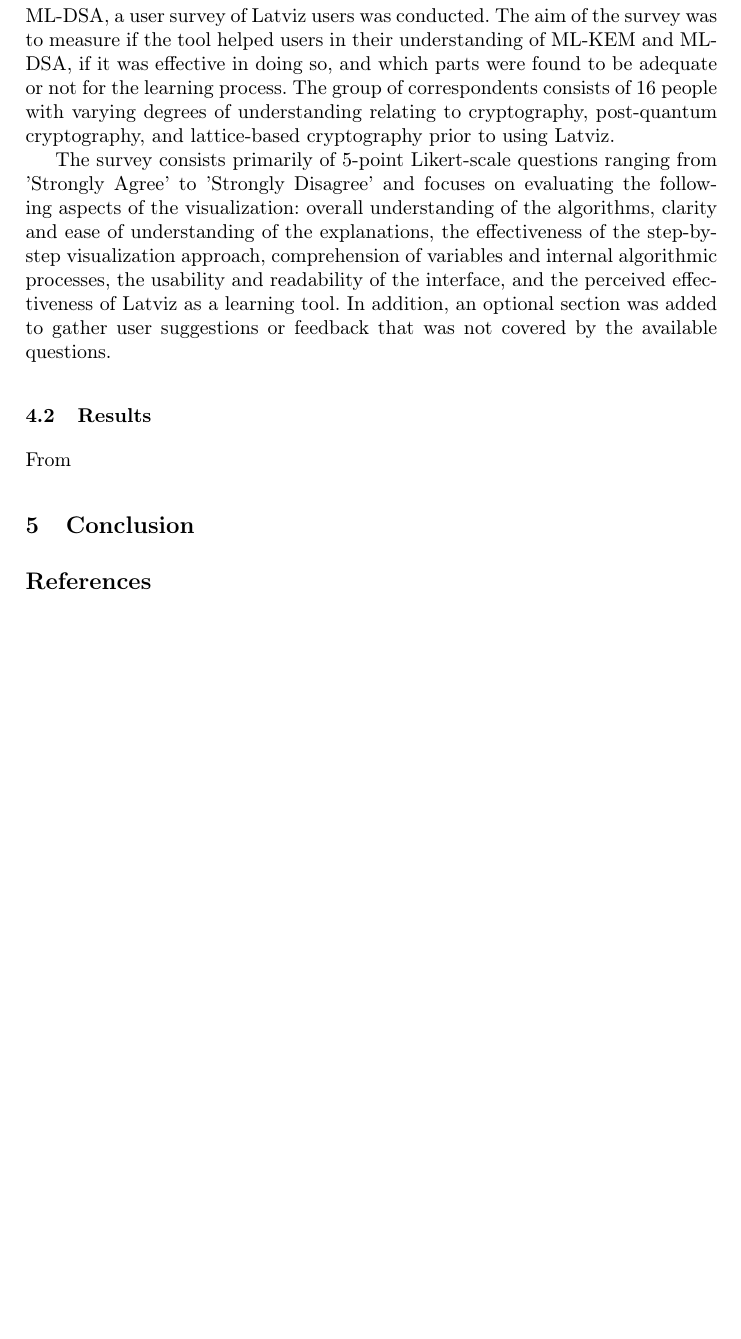
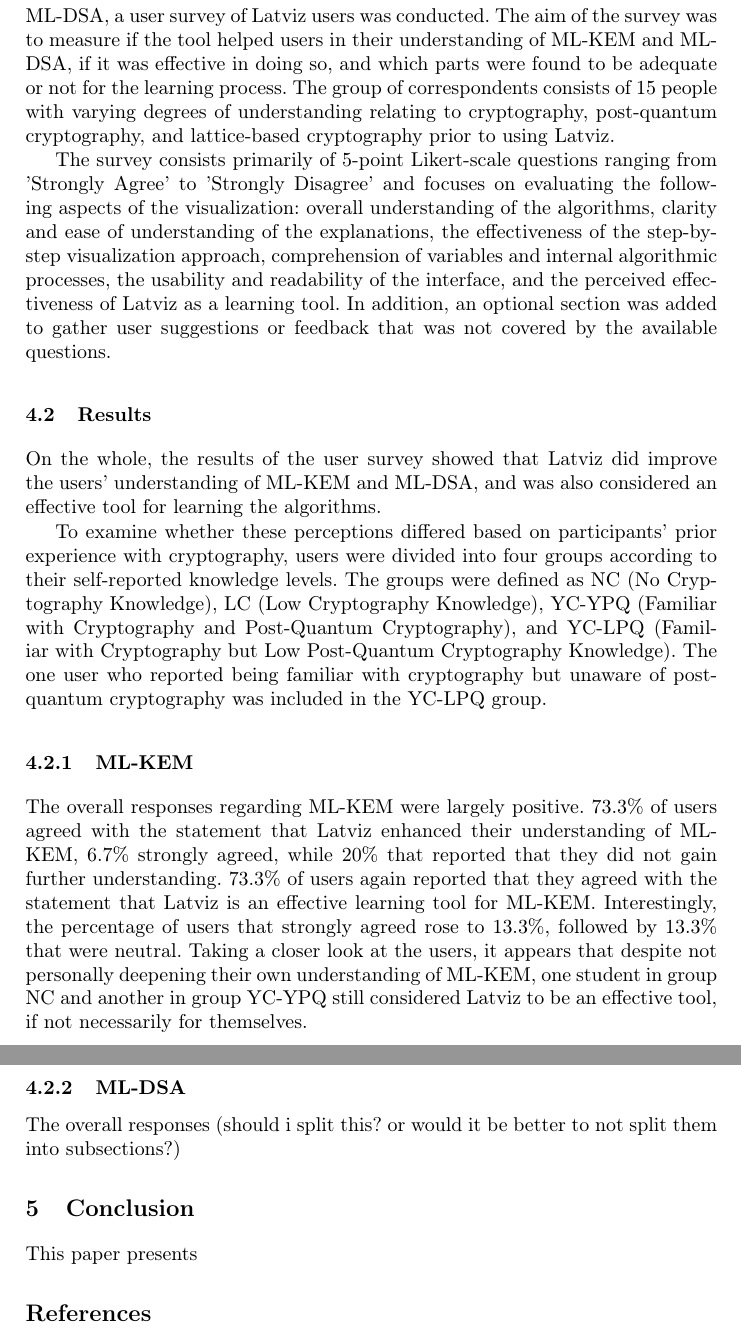
Before and after one commit to micma69/latviz, a LaTeX thesis (paper.tex): part of page 23 of 24 before the commit and two parts of pages 23 and 24 of 25 after it, the two joined at a grey line, cut so that both start at the same text, the shorter picture padded with empty space. Compiled offline with pdfLaTeX.

Commit message:
results progress

```diff
--- a/paper.tex
+++ b/paper.tex
@@ -642,14 +642,23 @@ For ML-DSA specifically, there is also a loop function that visualizes each iter
 This section describes the method used to evaluate the effectiveness of Latviz as a visualization tool for ML-KEM and ML-DSA, as well as the results of the evaluation.
 
 \subsection{Methods}
-To evaluate the effectiveness of Latviz as a visualization tool for ML-KEM and ML-DSA, a user survey of Latviz users was conducted. The aim of the survey was to measure if the tool helped users in their understanding of ML-KEM and ML-DSA, if it was effective in doing so, and which parts were found to be adequate or not for the learning process. The group of correspondents consists of 16 people with varying degrees of understanding relating to cryptography, post-quantum cryptography, and lattice-based cryptography prior to using Latviz.
+To evaluate the effectiveness of Latviz as a visualization tool for ML-KEM and ML-DSA, a user survey of Latviz users was conducted. The aim of the survey was to measure if the tool helped users in their understanding of ML-KEM and ML-DSA, if it was effective in doing so, and which parts were found to be adequate or not for the learning process. The group of correspondents consists of 15 people with varying degrees of understanding relating to cryptography, post-quantum cryptography, and lattice-based cryptography prior to using Latviz.
 
 The survey consists primarily of 5-point Likert-scale questions ranging from 'Strongly Agree' to 'Strongly Disagree' and focuses on evaluating the following aspects of the visualization: overall understanding of the algorithms, clarity and ease of understanding of the explanations, the effectiveness of the step-by-step visualization approach, comprehension of variables and internal algorithmic processes, the usability and readability of the interface, and the perceived effectiveness of Latviz as a learning tool. In addition, an optional section was added to gather user suggestions or feedback that was not covered by the available questions.
 
 \subsection{Results}
-From
+On the whole, the results of the user survey showed that Latviz did improve the users' understanding of ML-KEM and ML-DSA, and was also considered an effective tool for learning the algorithms.
+
+To examine whether these perceptions differed based on participants' prior experience with cryptography, users were divided into four groups according to their self-reported knowledge levels. The groups were defined as NC (No Cryptography Knowledge), LC (Low Cryptography Knowledge), YC-YPQ (Familiar with Cryptography and Post-Quantum Cryptography), and YC-LPQ (Familiar with Cryptography but Low Post-Quantum Cryptography Knowledge). The one user who reported being familiar with cryptography but unaware of post-quantum cryptography was included in the YC-LPQ group.
+
+\subsubsection{ML-KEM}
+The overall responses regarding ML-KEM were largely positive. 73.3\% of users agreed with the statement that Latviz enhanced their understanding of ML-KEM, 6.7\% strongly agreed, while 20\% that reported that they did not gain further understanding. 73.3\% of users again reported that they agreed with the statement that Latviz is an effective learning tool for ML-KEM. Interestingly, the percentage of users that strongly agreed rose to 13.3\%, followed by 13.3\% that were neutral. Taking a closer look at the users, it appears that despite not personally deepening their own understanding of ML-KEM, one student in group NC and another in group YC-YPQ still considered Latviz to be an effective tool, if not necessarily for themselves.
+
+\subsubsection{ML-DSA}
+The overall responses (should i split this? or would it be better to not split them into subsections?)
 
 \section{Conclusion}
+This paper presents
 
 %
 % ---- Bibliography ----
```
Also changed, not shown: paper.pdf, 4 other files.
